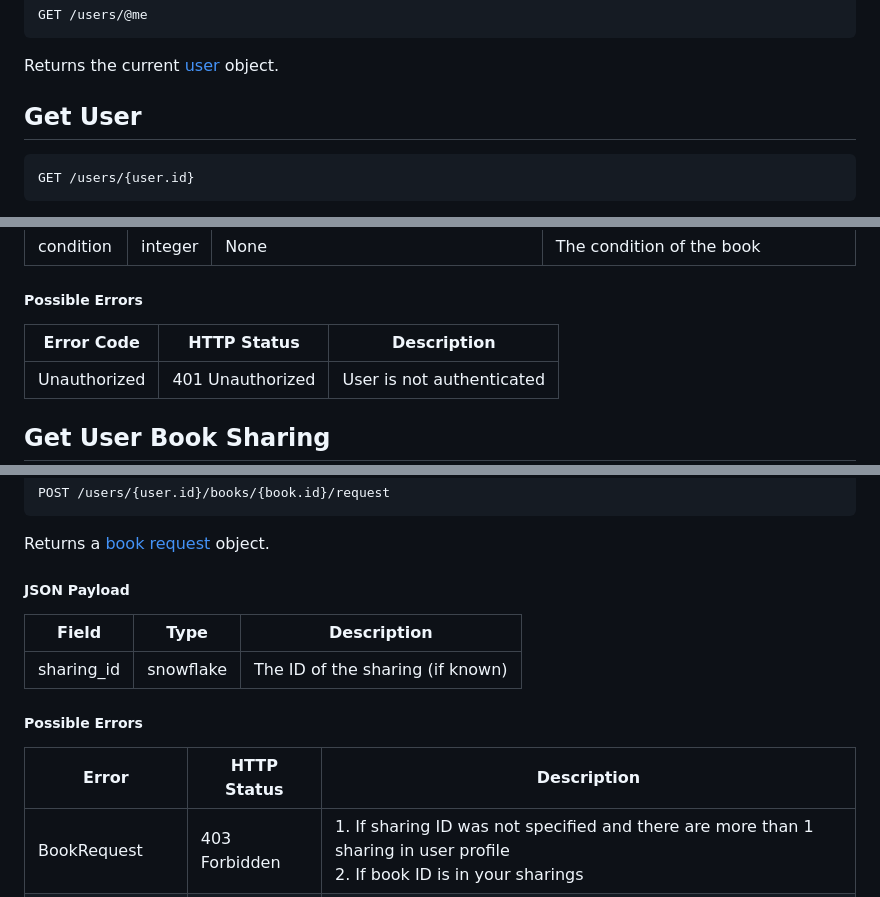
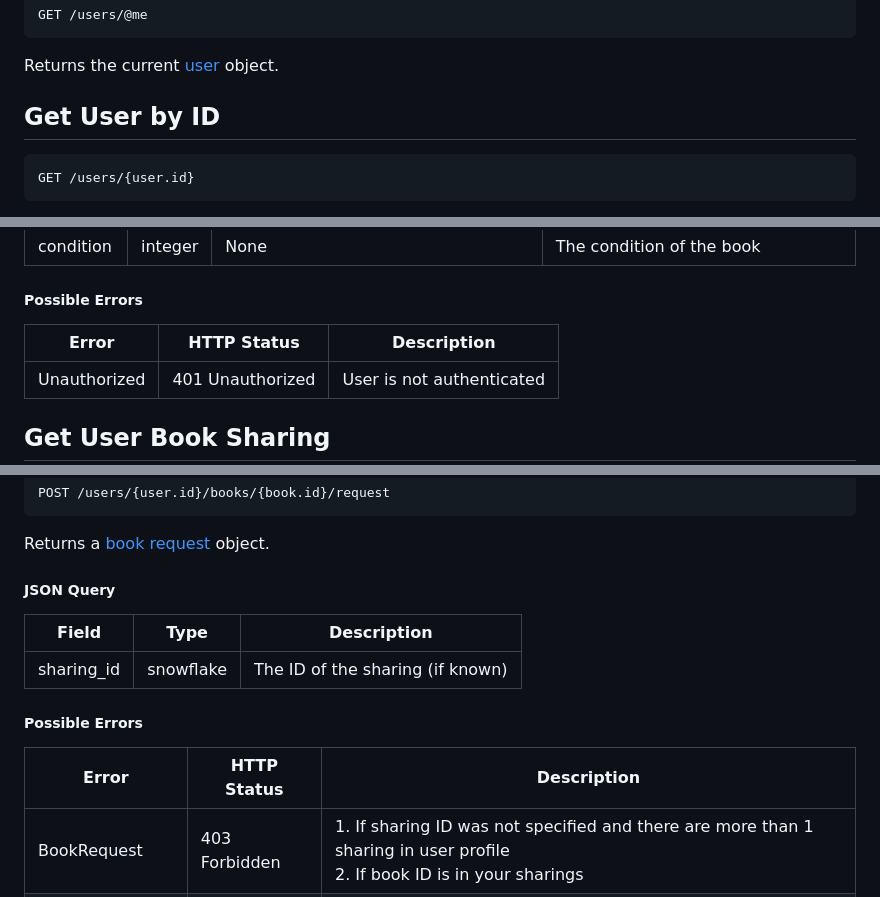
Before and after one commit to 2025-web-3/bookswap, a Markdown page: docs/resources/users.md, 3 parts joined by grey strips. GitHub-like rendering.

````diff
--- a/docs/resources/users.md
+++ b/docs/resources/users.md
@@ -20,7 +20,7 @@ GET /users/@me
 ```
 Returns the current [user](#user-object) object.
 
-## Get User
+## Get User by ID
 ```http
 GET /users/{user.id}
 ```
@@ -54,7 +54,7 @@ Returns a [book sharing](./books.md#book-sharing-structure) object.
 
 ##### Possible Errors
 
-| Error Code | HTTP Status | Description |
+| Error      | HTTP Status | Description |
 |------------|-------------|-------------|
 | Unauthorized | 401 Unauthorized | User is not authenticated |
 
@@ -76,7 +76,7 @@ POST /users/{user.id}/books/{book.id}/request
 ```
 Returns a [book request](./books.md#book-request-structure) object.
 
-##### JSON Payload
+##### JSON Query
 
 | Field       | Type      | Description                          |
 |-------------|-----------|--------------------------------------|
@@ -84,7 +84,7 @@ Returns a [book request](./books.md#book-request-structure) object.
 
 ##### Possible Errors
 
-| Error | HTTP Status | Description |
+| Error      | HTTP Status | Description |
 |------------|-------------|-------------|
 | BookRequest | 403 Forbidden | 1. If sharing ID was not specified and there are more than 1 sharing in user profile<br>2. If book ID is in your sharings |
 | UnknownBook | 404 Not Found | The specified book does not exist |
````
